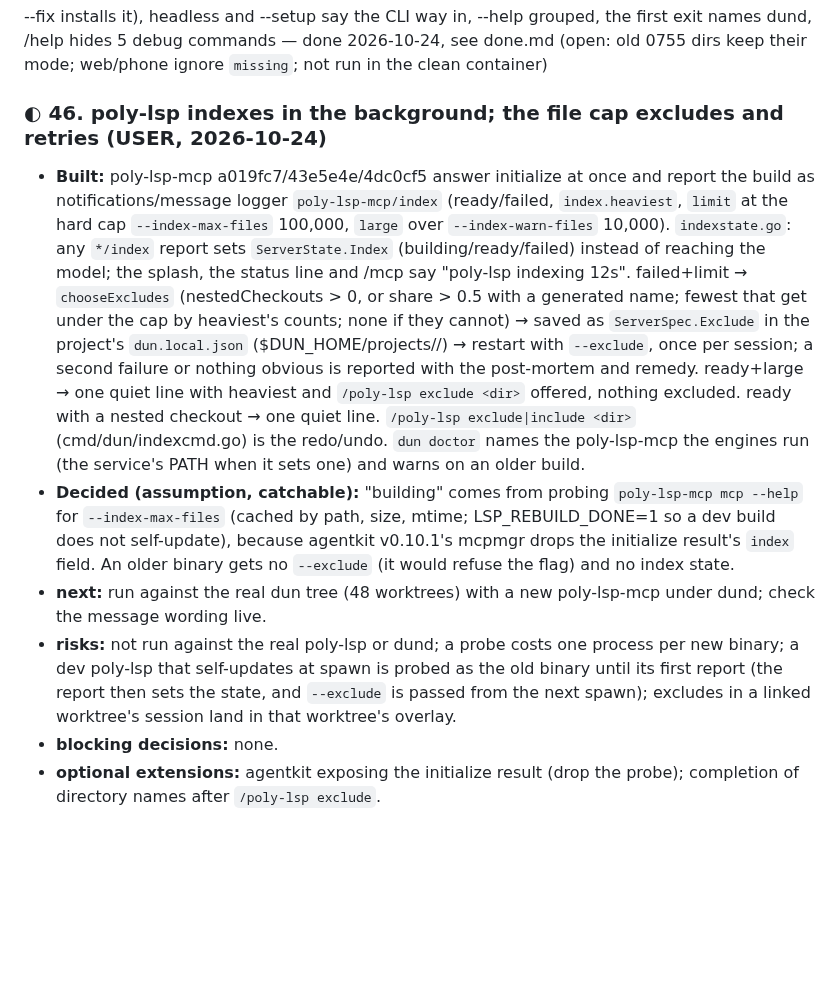
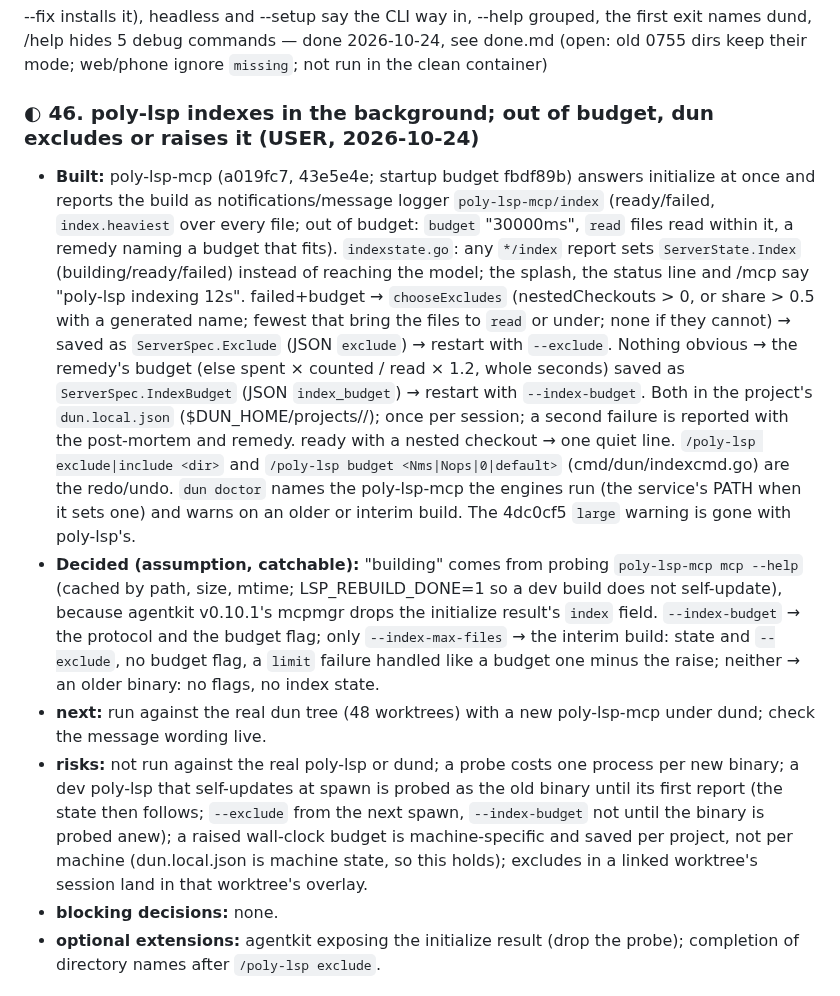
Before and after one commit to IodeSystems/dun, a Markdown page: plan/plan.md, the part around the change. GitHub-like rendering; blank space fills up the shorter version.

Commit message:
docs(plan): item 46 — the startup budget: exclude or raise, /poly-lsp budget
Co-Authored-By: Claude Opus 5.5 <noreply@anthropic.com>
Claude-Session: https://claude.ai/code/session_01MutRPnVCmwTJ6s736xRBXD

```diff
--- a/plan/plan.md
+++ b/plan/plan.md
@@ -316,39 +316,47 @@ the first exit names dund, /help hides 5 debug commands — done 2026-10-24,
 see done.md (open: old 0755 dirs keep their mode; web/phone ignore `missing`;
 not run in the clean container)
 
-### ◐ 46. poly-lsp indexes in the background; the file cap excludes and retries (USER, 2026-10-24)
-
-- **Built:** poly-lsp-mcp a019fc7/43e5e4e/4dc0cf5 answer initialize at once
-  and report the build as notifications/message logger `poly-lsp-mcp/index`
-  (ready/failed, `index.heaviest`, `limit` at the hard cap
-  `--index-max-files` 100,000, `large` over `--index-warn-files` 10,000).
+### ◐ 46. poly-lsp indexes in the background; out of budget, dun excludes or raises it (USER, 2026-10-24)
+
+- **Built:** poly-lsp-mcp (a019fc7, 43e5e4e; startup budget fbdf89b)
+  answers initialize at once and reports the build as
+  notifications/message logger `poly-lsp-mcp/index` (ready/failed,
+  `index.heaviest` over every file; out of budget: `budget` "30000ms",
+  `read` files read within it, a remedy naming a budget that fits).
   `indexstate.go`: any `*/index` report sets `ServerState.Index`
   (building/ready/failed) instead of reaching the model; the splash, the
-  status line and /mcp say "poly-lsp indexing 12s". failed+limit →
+  status line and /mcp say "poly-lsp indexing 12s". failed+budget →
   `chooseExcludes` (nestedCheckouts > 0, or share > 0.5 with a generated
-  name; fewest that get under the cap by heaviest's counts; none if they
-  cannot) → saved as `ServerSpec.Exclude` in the project's
-  `dun.local.json` ($DUN_HOME/projects/<id>/) → restart with `--exclude`,
-  once per session; a second failure or nothing obvious is reported with
-  the post-mortem and remedy. ready+large → one quiet line with heaviest
-  and `/poly-lsp exclude <dir>` offered, nothing excluded. ready with a
-  nested checkout → one quiet line. `/poly-lsp exclude|include <dir>`
-  (cmd/dun/indexcmd.go) is the redo/undo. `dun doctor` names the
-  poly-lsp-mcp the engines run (the service's PATH when it sets one) and
-  warns on an older build.
+  name; fewest that bring the files to `read` or under; none if they
+  cannot) → saved as `ServerSpec.Exclude` (JSON `exclude`) → restart with
+  `--exclude`. Nothing obvious → the remedy's budget (else spent × counted
+  / read × 1.2, whole seconds) saved as `ServerSpec.IndexBudget` (JSON
+  `index_budget`) → restart with `--index-budget`. Both in the project's
+  `dun.local.json` ($DUN_HOME/projects/<id>/); once per session; a second
+  failure is reported with the post-mortem and remedy. ready with a nested
+  checkout → one quiet line. `/poly-lsp exclude|include <dir>` and
+  `/poly-lsp budget <Nms|Nops|0|default>` (cmd/dun/indexcmd.go) are the
+  redo/undo. `dun doctor` names the poly-lsp-mcp the engines run (the
+  service's PATH when it sets one) and warns on an older or interim build.
+  The 4dc0cf5 `large` warning is gone with poly-lsp's.
 - **Decided (assumption, catchable):** "building" comes from probing
-  `poly-lsp-mcp mcp --help` for `--index-max-files` (cached by path, size,
-  mtime; LSP_REBUILD_DONE=1 so a dev build does not self-update), because
-  agentkit v0.10.1's mcpmgr drops the initialize result's `index` field.
-  An older binary gets no `--exclude` (it would refuse the flag) and no
-  index state.
+  `poly-lsp-mcp mcp --help` (cached by path, size, mtime;
+  LSP_REBUILD_DONE=1 so a dev build does not self-update), because agentkit
+  v0.10.1's mcpmgr drops the initialize result's `index` field.
+  `--index-budget` → the protocol and the budget flag; only
+  `--index-max-files` → the interim build: state and `--exclude`, no budget
+  flag, a `limit` failure handled like a budget one minus the raise; neither
+  → an older binary: no flags, no index state.
 - **next:** run against the real dun tree (48 worktrees) with a new
   poly-lsp-mcp under dund; check the message wording live.
 - **risks:** not run against the real poly-lsp or dund; a probe costs one
   process per new binary; a dev poly-lsp that self-updates at spawn is
-  probed as the old binary until its first report (the report then sets
-  the state, and `--exclude` is passed from the next spawn); excludes in
-  a linked worktree's session land in that worktree's overlay.
+  probed as the old binary until its first report (the state then
+  follows; `--exclude` from the next spawn, `--index-budget` not until the
+  binary is probed anew); a raised wall-clock budget is machine-specific
+  and saved per project, not per machine (dun.local.json is machine state,
+  so this holds); excludes in a linked worktree's session land in that
+  worktree's overlay.
 - **blocking decisions:** none.
 - **optional extensions:** agentkit exposing the initialize result (drop
   the probe); completion of directory names after `/poly-lsp exclude`.
```
